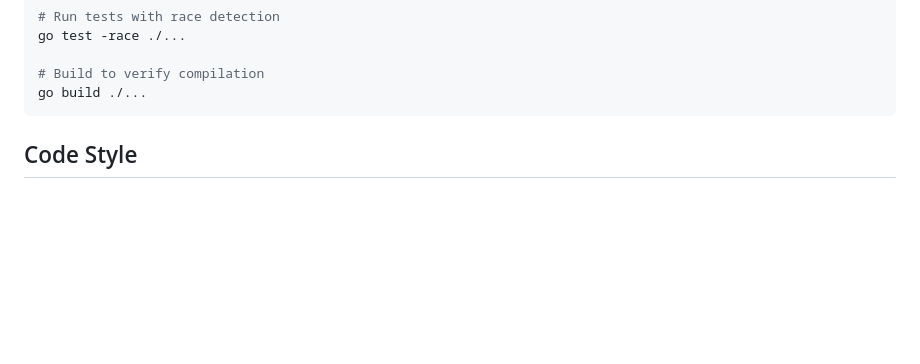
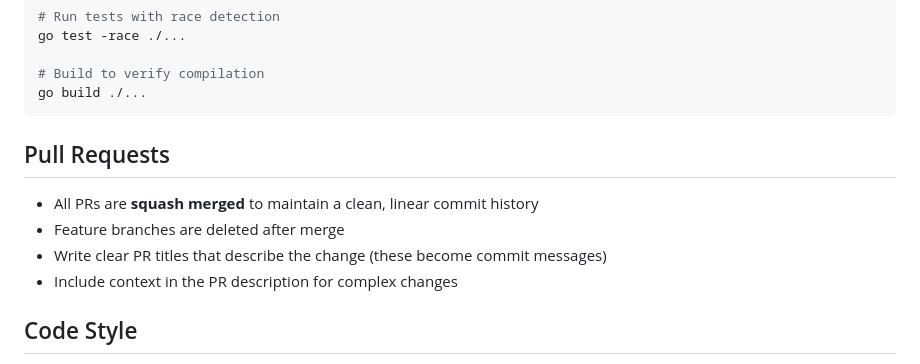
Before and after one commit to stuckj/mkvdup, a Markdown page: CONTRIBUTING.md, the part around the change. Drawn GitHub-style; blank space fills up the shorter version.

Commit message:
Add squash merge guideline to CONTRIBUTING.md
Document that all PRs are squash merged to maintain clean commit history.

Co-Authored-By: Claude Opus 4.5 <noreply@anthropic.com>

````diff
--- a/CONTRIBUTING.md
+++ b/CONTRIBUTING.md
@@ -33,6 +33,13 @@ go test -race ./...
 # Build to verify compilation
 go build ./...
 ```
+
+## Pull Requests
+
+- All PRs are **squash merged** to maintain a clean, linear commit history
+- Feature branches are deleted after merge
+- Write clear PR titles that describe the change (these become commit messages)
+- Include context in the PR description for complex changes
 
 ## Code Style
 
````
